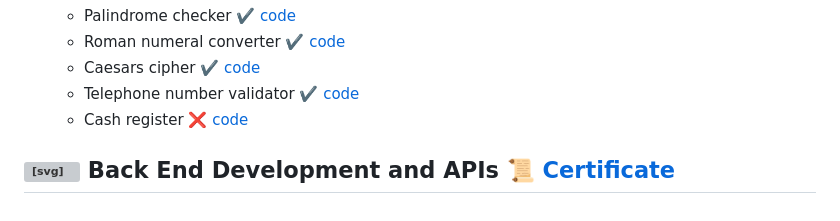
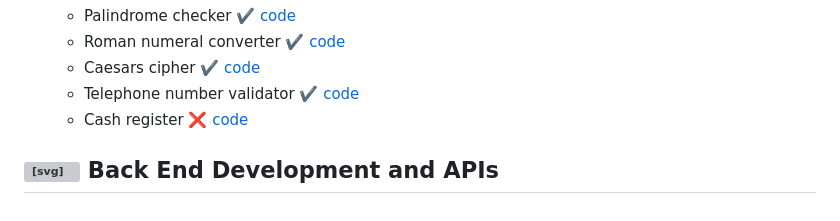
Before and after one commit to JoelEncinas/FCC-Journey, a Markdown page: README.md, the part around the change. GitHub-like rendering; grey boxes are pictures that could not be loaded.

```diff
--- a/README.md
+++ b/README.md
@@ -48,4 +48,4 @@ All the projects from my FreeCodeCamp journey. Watch it visually [here](https://
   - Cash register ❌ [code](https://github.com/JoelEncinas/fcc-journey/blob/main/javascript_algoriths_and_data_structures/palindrome_checker.js)
 
 
-## <svg width="20px" height="20px" aria-hidden="true" viewBox="0 0 640 512" xmlns="http://www.w3.org/2000/svg" class="cert-header-icon"><path d="M112 48h352v48h48V32a32.09 32.09 0 00-32-32H96a32.09 32.09 0 00-32 32v256H16a16 16 0 00-16 16v16a64.14 64.14 0 0063.91 64H352v-96H112zm492 80H420a36 36 0 00-36 36v312a36 36 0 0036 36h184a36 36 0 0036-36V164a36 36 0 00-36-36zm-12 336H432V176h160z"></path></svg> Back End Development and APIs 📜 [Certificate](#)
+## <svg width="20px" height="20px" aria-hidden="true" viewBox="0 0 640 512" xmlns="http://www.w3.org/2000/svg" class="cert-header-icon"><path d="M112 48h352v48h48V32a32.09 32.09 0 00-32-32H96a32.09 32.09 0 00-32 32v256H16a16 16 0 00-16 16v16a64.14 64.14 0 0063.91 64H352v-96H112zm492 80H420a36 36 0 00-36 36v312a36 36 0 0036 36h184a36 36 0 0036-36V164a36 36 0 00-36-36zm-12 336H432V176h160z"></path></svg> Back End Development and APIs
```
